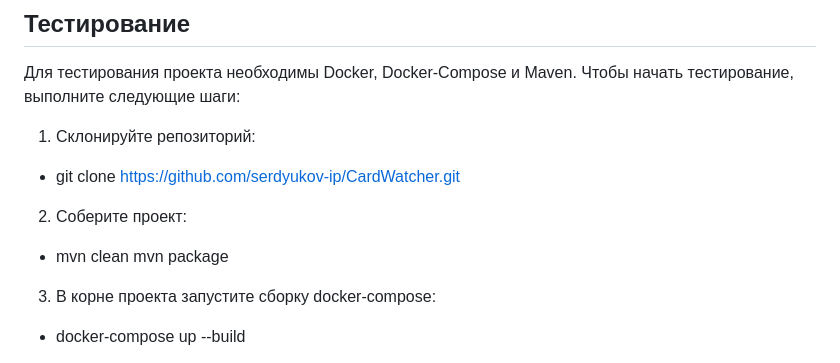
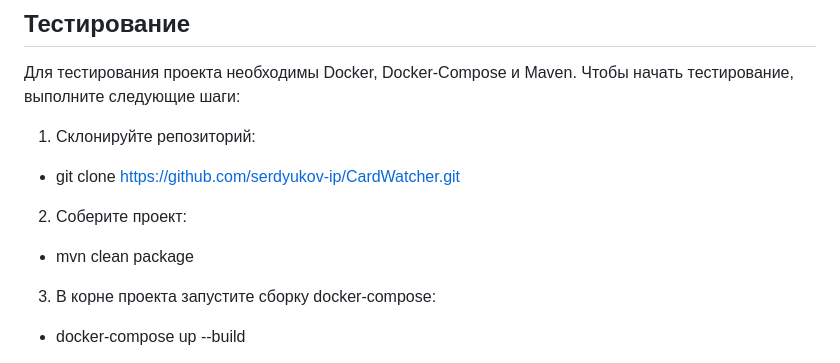
Before and after one commit to serdyukov-ip/CardWatcher, a Markdown page: README.md, the part around the change. GitHub-like rendering.

```diff
--- a/README.md
+++ b/README.md
@@ -44,7 +44,7 @@ CardWatcher - это веб-приложение, которое позволя
 1. Склонируйте репозиторий:
   - git clone https://github.com/serdyukov-ip/CardWatcher.git
 2. Соберите проект:
-  - mvn clean mvn package
+  - mvn clean package
 3. В корне проекта запустите сборку docker-compose:
   - docker-compose up --build
 4. Дождитесь запуска контейнеров.
```
